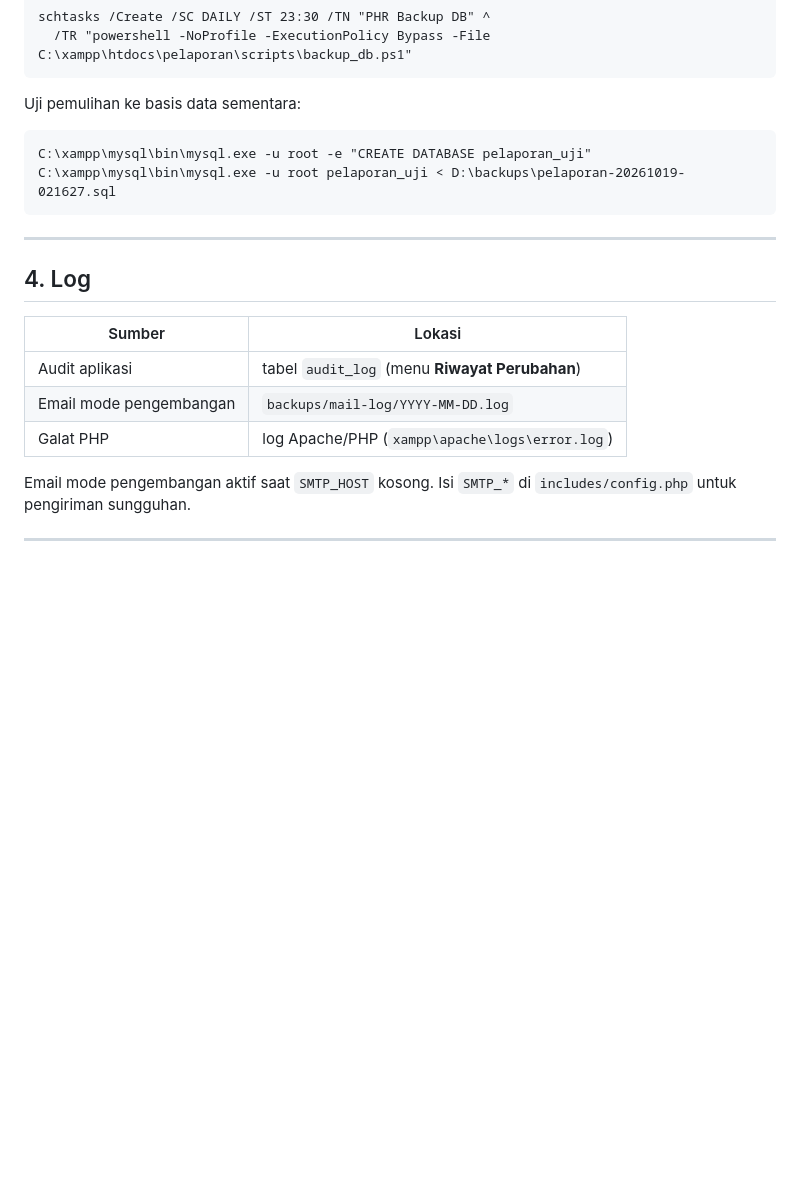
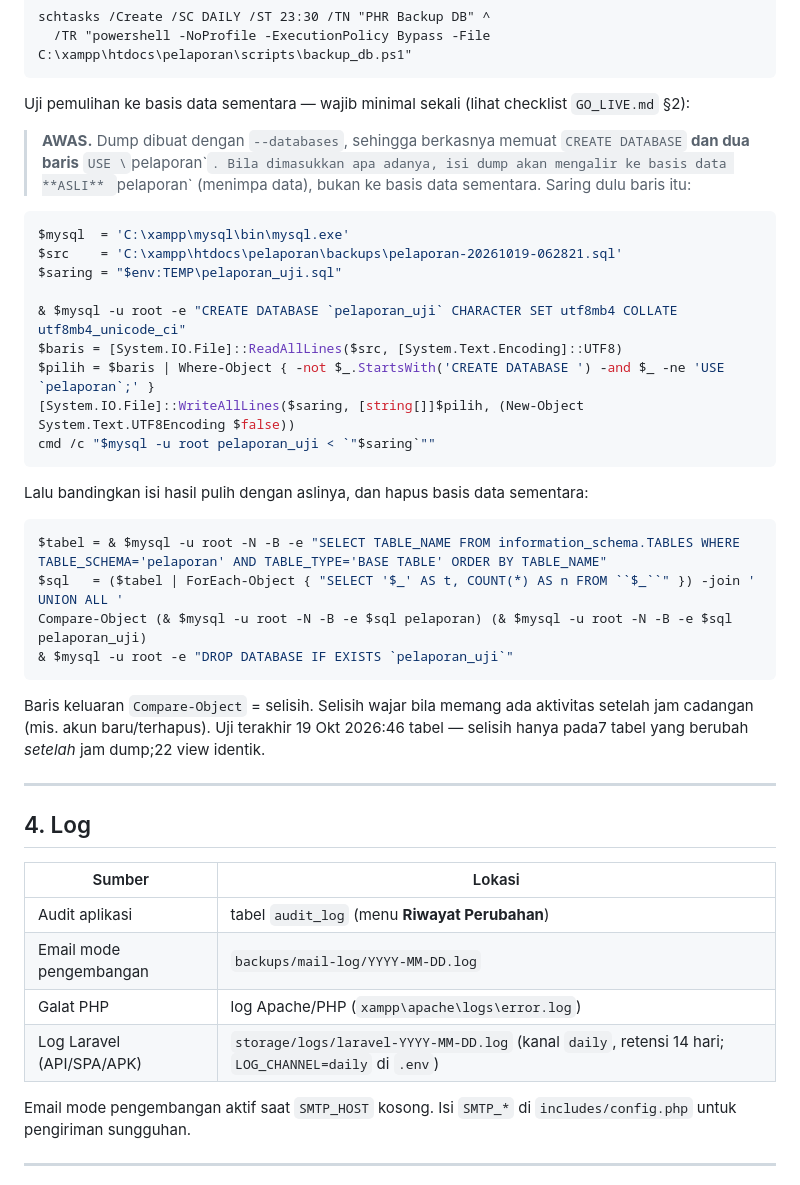
Before and after one commit to viojaed123/pelaporan_KP1, a Markdown page: docs/OPERASIONAL.md, the part around one of its changes. Drawn GitHub-style; blank space fills up the shorter version.

````diff
--- a/docs/OPERASIONAL.md
+++ b/docs/OPERASIONAL.md
@@ -120,12 +120,40 @@ schtasks /Create /SC DAILY /ST 23:30 /TN "PHR Backup DB" ^
   /TR "powershell -NoProfile -ExecutionPolicy Bypass -File C:\xampp\htdocs\pelaporan\scripts\backup_db.ps1"
 ```
 
-Uji pemulihan ke basis data sementara:
+Uji pemulihan ke basis data sementara — wajib minimal sekali (lihat
+checklist `GO_LIVE.md` §2):
 
-```bat
-C:\xampp\mysql\bin\mysql.exe -u root -e "CREATE DATABASE pelaporan_uji"
-C:\xampp\mysql\bin\mysql.exe -u root pelaporan_uji < D:\backups\pelaporan-20261019-021627.sql
+> **AWAS.** Dump dibuat dengan `--databases`, sehingga berkasnya memuat
+> `CREATE DATABASE` **dan dua baris** `USE \`pelaporan\``. Bila dimasukkan
+> apa adanya, isi dump akan mengalir ke basis data **ASLI** `pelaporan`
+> (menimpa data), bukan ke basis data sementara. Saring dulu baris itu:
+
+```powershell
+$mysql  = 'C:\xampp\mysql\bin\mysql.exe'
+$src    = 'C:\xampp\htdocs\pelaporan\backups\pelaporan-20261019-062821.sql'
+$saring = "$env:TEMP\pelaporan_uji.sql"
+
+& $mysql -u root -e "CREATE DATABASE `pelaporan_uji` CHARACTER SET utf8mb4 COLLATE utf8mb4_unicode_ci"
+$baris = [System.IO.File]::ReadAllLines($src, [System.Text.Encoding]::UTF8)
+$pilih = $baris | Where-Object { -not $_.StartsWith('CREATE DATABASE ') -and $_ -ne 'USE `pelaporan`;' }
+[System.IO.File]::WriteAllLines($saring, [string[]]$pilih, (New-Object System.Text.UTF8Encoding $false))
+cmd /c "$mysql -u root pelaporan_uji < `"$saring`""
 ```
+
+Lalu bandingkan isi hasil pulih dengan aslinya, dan hapus basis data
+sementara:
+
+```powershell
+$tabel = & $mysql -u root -N -B -e "SELECT TABLE_NAME FROM information_schema.TABLES WHERE TABLE_SCHEMA='pelaporan' AND TABLE_TYPE='BASE TABLE' ORDER BY TABLE_NAME"
+$sql   = ($tabel | ForEach-Object { "SELECT '$_' AS t, COUNT(*) AS n FROM ``$_``" }) -join ' UNION ALL '
+Compare-Object (& $mysql -u root -N -B -e $sql pelaporan) (& $mysql -u root -N -B -e $sql pelaporan_uji)
+& $mysql -u root -e "DROP DATABASE IF EXISTS `pelaporan_uji`"
+```
+
+Baris keluaran `Compare-Object` = selisih. Selisih wajar bila memang ada
+aktivitas setelah jam cadangan (mis. akun baru/terhapus). Uji terakhir
+19 Okt 2026:46 tabel — selisih hanya pada7 tabel yang berubah *setelah*
+jam dump;22 view identik.
 
 ---
 
@@ -136,6 +164,7 @@ C:\xampp\mysql\bin\mysql.exe -u root pelaporan_uji < D:\backups\pelaporan-202610
 | Audit aplikasi | tabel `audit_log` (menu **Riwayat Perubahan**) |
 | Email mode pengembangan | `backups/mail-log/YYYY-MM-DD.log` |
 | Galat PHP | log Apache/PHP (`xampp\apache\logs\error.log`) |
+| Log Laravel (API/SPA/APK) | `storage/logs/laravel-YYYY-MM-DD.log` (kanal `daily`, retensi 14 hari; `LOG_CHANNEL=daily` di `.env`) |
 
 Email mode pengembangan aktif saat `SMTP_HOST` kosong. Isi `SMTP_*` di
 `includes/config.php` untuk pengiriman sungguhan.
````
Also changed, not shown: other parts of docs/OPERASIONAL.md (+45 -0 lines), docs/GO_LIVE.md (+7 -2 lines).
